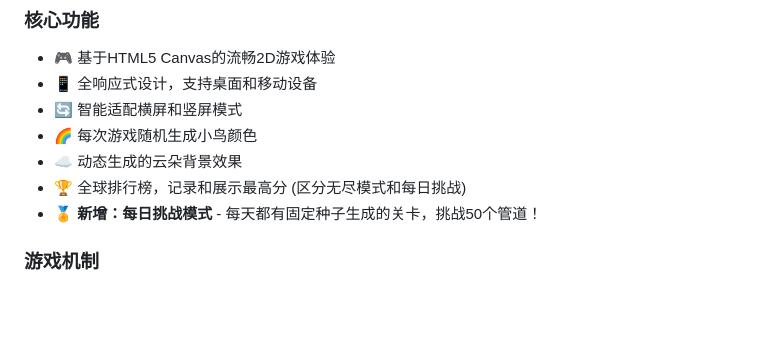
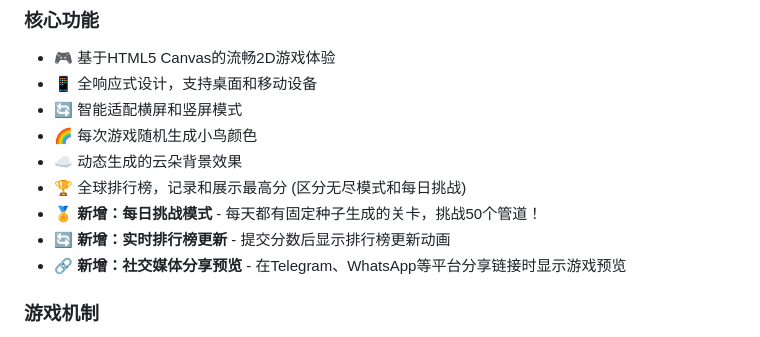
Before and after one commit to dashhuang/game-flappy-bird, a Markdown page: readme.md, the part around the change printed below. Drawn GitHub-style; blank space fills up the shorter version.

```diff
--- a/readme.md
+++ b/readme.md
@@ -16,6 +14,8 @@
 - ☁️ 动态生成的云朵背景效果
 - 🏆 全球排行榜，记录和展示最高分 (区分无尽模式和每日挑战)
 - 🏅 **新增：每日挑战模式** - 每天都有固定种子生成的关卡，挑战50个管道！
+- 🔄 **新增：实时排行榜更新** - 提交分数后显示排行榜更新动画
+- 🔗 **新增：社交媒体分享预览** - 在Telegram、WhatsApp等平台分享链接时显示游戏预览
 
 ### 游戏机制
 - 🔄 精心设计的三阶段难度系统 (适用于无尽模式)
```
Also changed, not shown: other parts of readme.md (+1 -3 lines).
